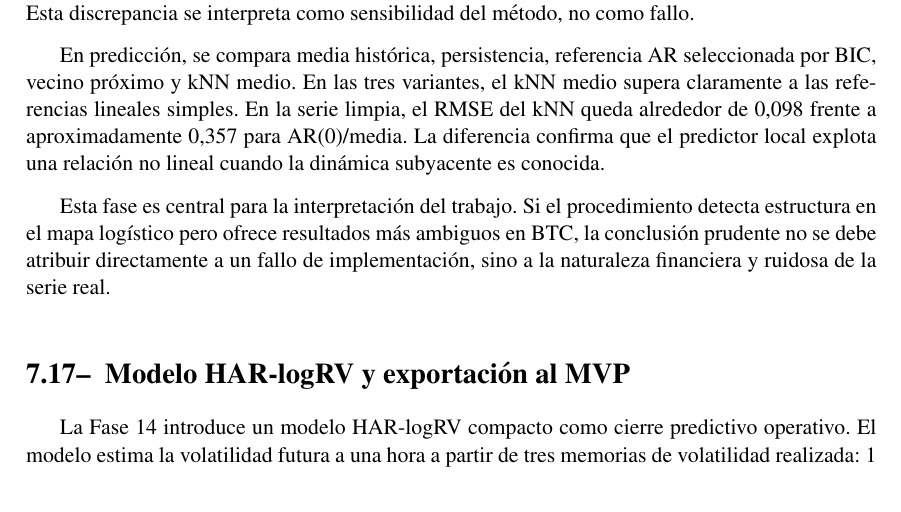
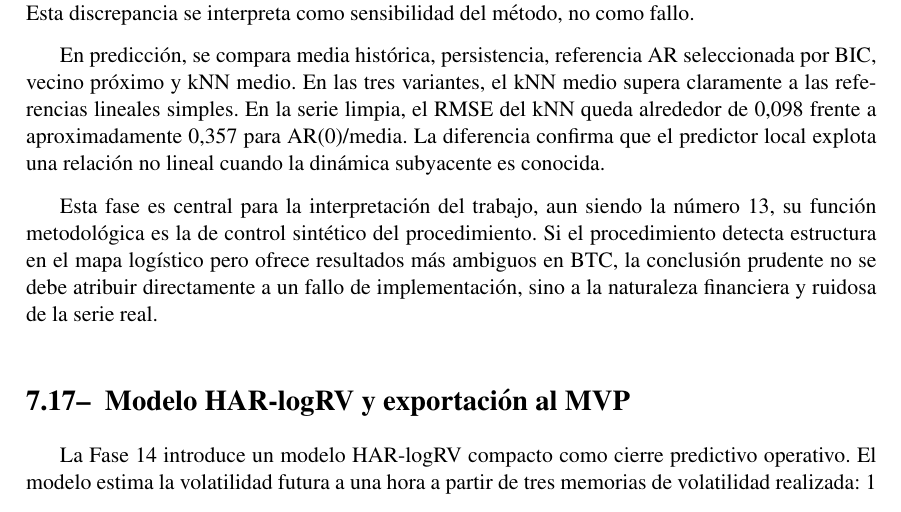
Before and after one commit to Flamyon/memoria-tfg, a LaTeX document (proyect.tex, which reads Capitulos/implementacion.tex): part of page 71 of 101, cut so that both start at the same text. The pictures show the PDF file proyect.pdf that the author committed with the source.

Commit message:
aclaracion fase 13

```diff
--- a/Capitulos/implementacion.tex
+++ b/Capitulos/implementacion.tex
@@ -172,7 +172,7 @@ Sobre cada serie se aplica selección de \(\tau\), selección de \(m\), reconstr
 
 En predicción, se compara media histórica, persistencia, referencia AR seleccionada por BIC, vecino próximo y kNN medio. En las tres variantes, el kNN medio supera claramente a las referencias lineales simples. En la serie limpia, el RMSE del kNN queda alrededor de 0,098 frente a aproximadamente 0,357 para AR(0)/media. La diferencia confirma que el predictor local explota una relación no lineal cuando la dinámica subyacente es conocida.
 
-Esta fase es central para la interpretación del trabajo. Si el procedimiento detecta estructura en el mapa logístico pero ofrece resultados más ambiguos en BTC, la conclusión prudente no se debe atribuir directamente a un fallo de implementación, sino a la naturaleza financiera y ruidosa de la serie real.
+Esta fase es central para la interpretación del trabajo, aun siendo la número 13, su función metodológica es la de control sintético del procedimiento. Si el procedimiento detecta estructura en el mapa logístico pero ofrece resultados más ambiguos en BTC, la conclusión prudente no se debe atribuir directamente a un fallo de implementación, sino a la naturaleza financiera y ruidosa de la serie real.
 
 \section{Modelo HAR-logRV y exportación al MVP}\label{sec:har-logrv-exportacion}
 
```
Also changed, not shown: proyect.pdf.
